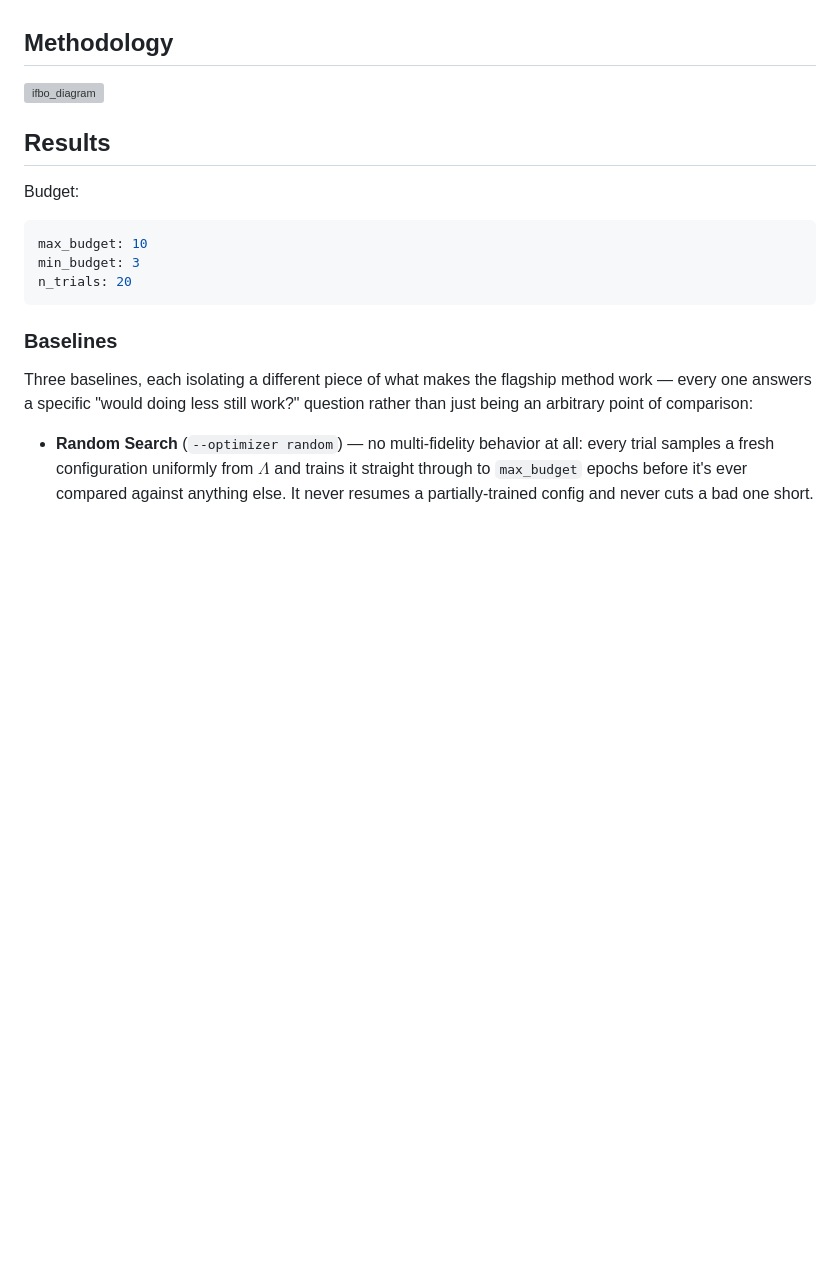
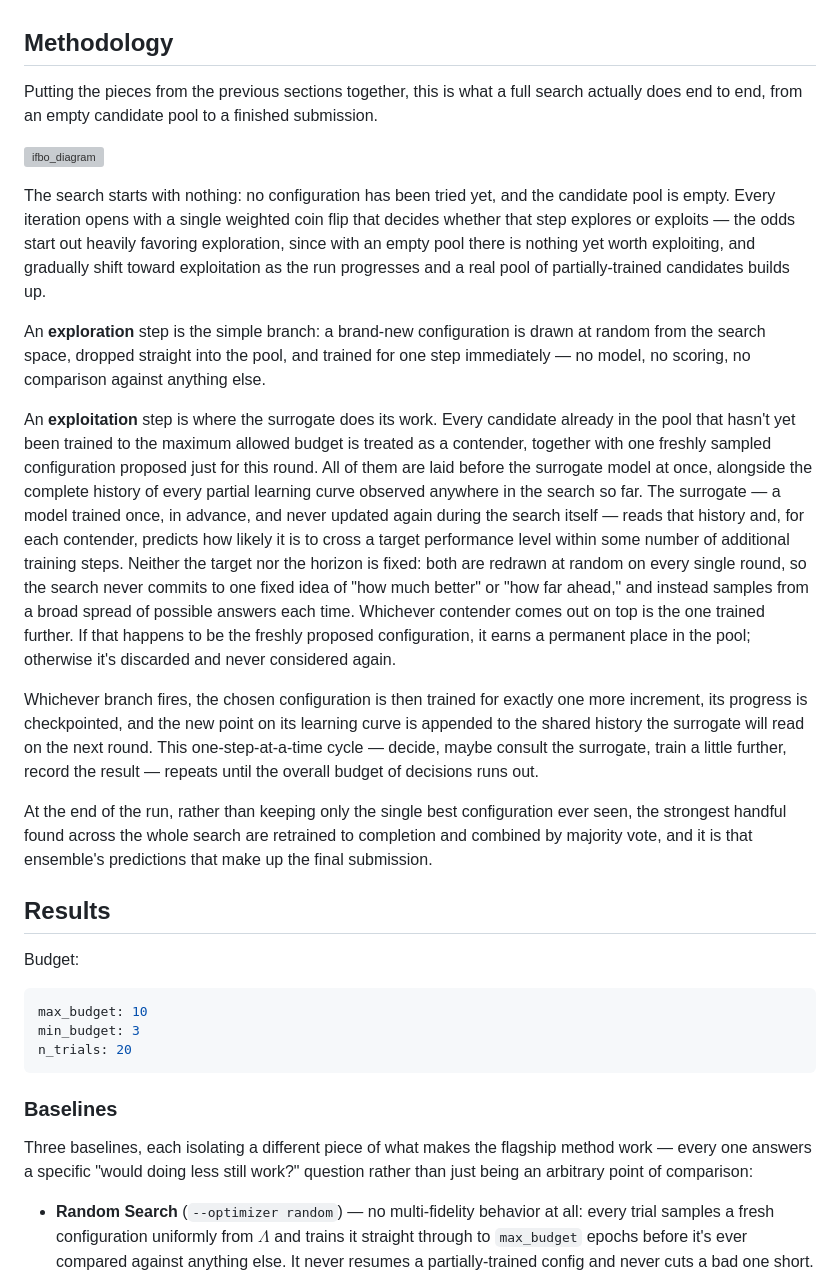
Before and after one commit to yahyafati/automl-textual-project-mirror, a Markdown page: docs/Paper.md, the part around the change. Rendered like a GitHub page; blank space fills up the shorter version; grey boxes are pictures that could not be loaded.

Commit message:
Add narrative Methodology section walking through the ifBO search loop
Explains the explore/exploit gate, surrogate-guided candidate scoring,
and final ensemble step in plain terms alongside the existing diagram.

```diff
--- a/docs/Paper.md
+++ b/docs/Paper.md
@@ -195,8 +195,44 @@ rather than frozen.
 
 ## Methodology
 
+Putting the pieces from the previous sections together, this is what a full search actually
+does end to end, from an empty candidate pool to a finished submission.
+
 ![ifbo_diagram](./ifbo_diagram.svg)
 
+The search starts with nothing: no configuration has been tried yet, and the candidate pool
+is empty. Every iteration opens with a single weighted coin flip that decides whether that
+step explores or exploits — the odds start out heavily favoring exploration, since with an
+empty pool there is nothing yet worth exploiting, and gradually shift toward exploitation as
+the run progresses and a real pool of partially-trained candidates builds up.
+
+An **exploration** step is the simple branch: a brand-new configuration is drawn at random
+from the search space, dropped straight into the pool, and trained for one step immediately —
+no model, no scoring, no comparison against anything else.
+
+An **exploitation** step is where the surrogate does its work. Every candidate already in the
+pool that hasn't yet been trained to the maximum allowed budget is treated as a contender,
+together with one freshly sampled configuration proposed just for this round. All of them are
+laid before the surrogate model at once, alongside the complete history of every partial
+learning curve observed anywhere in the search so far. The surrogate — a model trained once,
+in advance, and never updated again during the search itself — reads that history and, for
+each contender, predicts how likely it is to cross a target performance level within some
+number of additional training steps. Neither the target nor the horizon is fixed: both are
+redrawn at random on every single round, so the search never commits to one fixed idea of
+"how much better" or "how far ahead," and instead samples from a broad spread of possible
+answers each time. Whichever contender comes out on top is the one trained further. If that
+happens to be the freshly proposed configuration, it earns a permanent place in the pool;
+otherwise it's discarded and never considered again.
+
+Whichever branch fires, the chosen configuration is then trained for exactly one more
+increment, its progress is checkpointed, and the new point on its learning curve is appended
+to the shared history the surrogate will read on the next round. This one-step-at-a-time
+cycle — decide, maybe consult the surrogate, train a little further, record the result —
+repeats until the overall budget of decisions runs out.
+
+At the end of the run, rather than keeping only the single best configuration ever seen, the
+strongest handful found across the whole search are retrained to completion and combined by
+majority vote, and it is that ensemble's predictions that make up the final submission.
 
 ## Results
 
```
